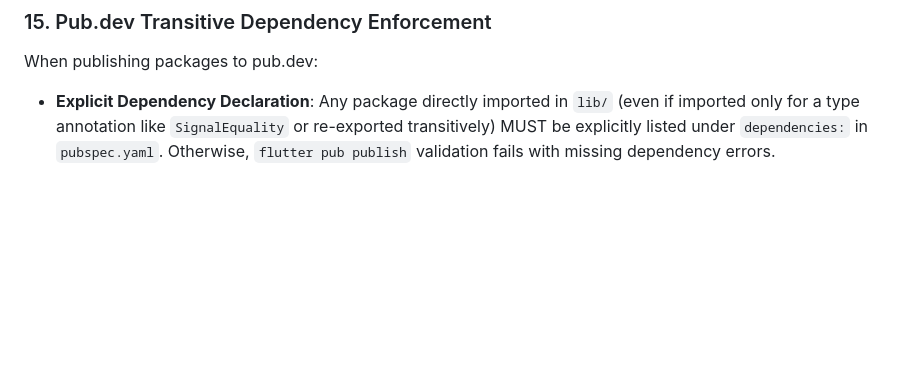
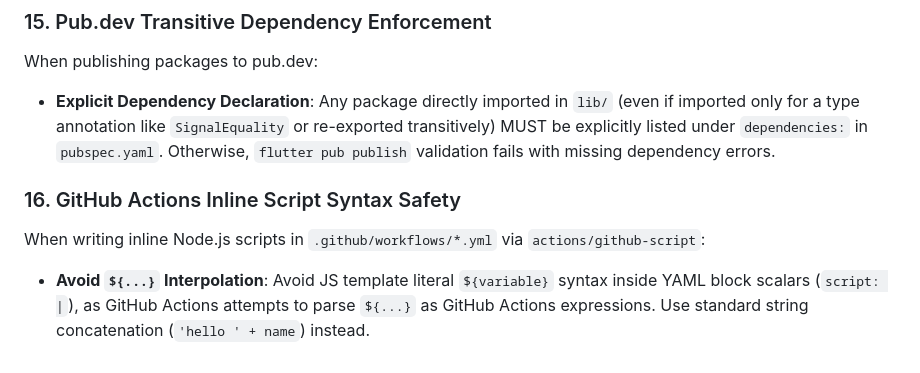
Before and after one commit to RandalSchwartz/BlocSignal, a Markdown page: AGENTS.md, the part around the change. Rendered like a GitHub page; blank space fills up the shorter version.

Commit message:
docs(agents): add learning 16 on github actions yaml script syntax

```diff
--- a/AGENTS.md
+++ b/AGENTS.md
@@ -183,3 +183,7 @@ When adding state container configuration options (such as custom equality compa
 ### 15. Pub.dev Transitive Dependency Enforcement
 When publishing packages to pub.dev:
 * **Explicit Dependency Declaration**: Any package directly imported in `lib/` (even if imported only for a type annotation like `SignalEquality` or re-exported transitively) MUST be explicitly listed under `dependencies:` in `pubspec.yaml`. Otherwise, `flutter pub publish` validation fails with missing dependency errors.
+
+### 16. GitHub Actions Inline Script Syntax Safety
+When writing inline Node.js scripts in `.github/workflows/*.yml` via `actions/github-script`:
+* **Avoid `${...}` Interpolation**: Avoid JS template literal `${variable}` syntax inside YAML block scalars (`script: |`), as GitHub Actions attempts to parse `${...}` as GitHub Actions expressions. Use standard string concatenation (`'hello ' + name`) instead.
```
